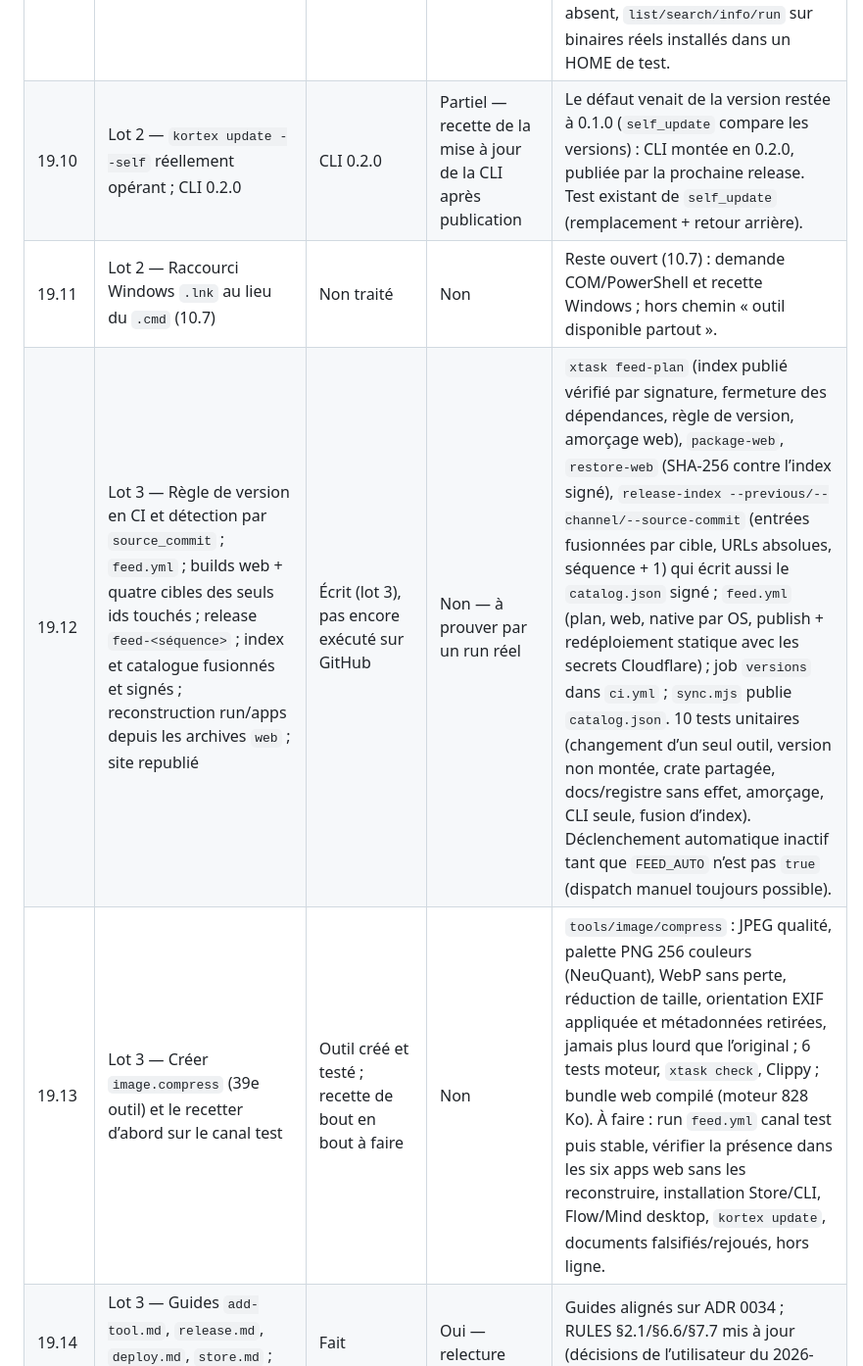
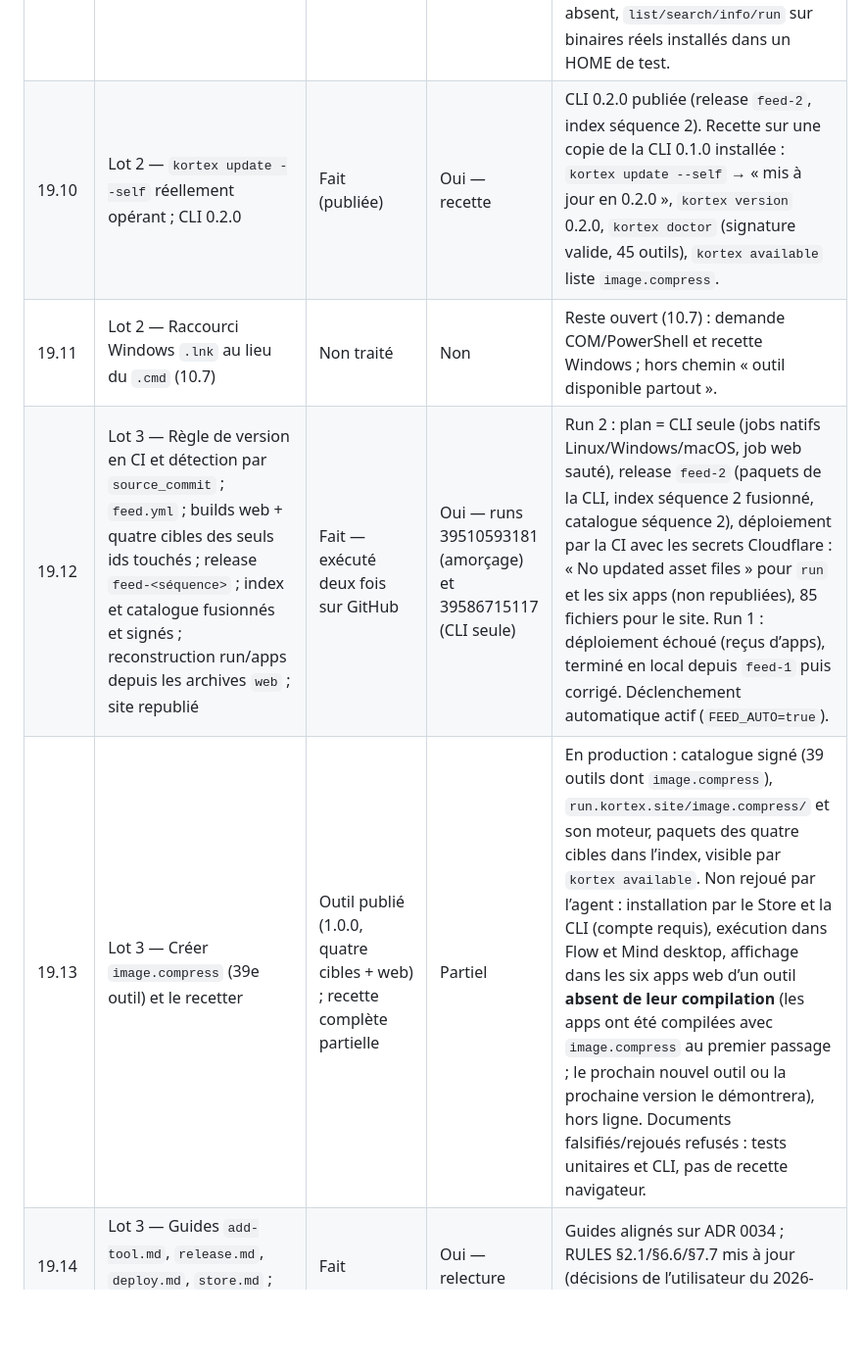
Before and after one commit to kortexdevlop/kortex-v2, a Markdown page: docs/PLAN.md, the part around the change. Shown at 98% size. Drawn GitHub-style; blank space fills up the shorter version.

```diff
--- a/docs/PLAN.md
+++ b/docs/PLAN.md
@@ -368,10 +368,10 @@ Référence : ADR 0034 (proposé, à valider), §§6, 7, 9.6, 11 ; mission utili
 | 19.7 | Lot 1 — Séquence et canal dans l’index de paquets, plancher persistant dans `kortex-pkg` (ferme 10.2) | Fait côté clients (lot 1) | Partiel — l’index publié n’a pas encore de séquence (lot 3) | `Index` : `channel`, `sequence`, `source_commit` (ignorés par les anciens clients). `PkgEnv::load_index` → `check_index` avec plancher `~/.kortex/floors.json` (`index:<canal>`), canal `$KORTEX_CHANNEL`. Tests CLI : index rejoué à la séquence 4 après la 5 refusé (« retour en arrière refusé »), même index accepté, plus récent accepté ; flux test refusé par un client stable. |
 | 19.8 | Lot 2 — Hôte de moteurs sur l’origine run (`/engines/host.html`, Worker par invocation, messages typés) ; Flow et Mind web l’utilisent ; copie `dist/engines` retirée | Fait (lot 2) | Partiel — recette en production au lot 3 ; hors ligne non traité | `web/run-host/host.{html,js}` (copiés par `prepare-publish.mjs` avec les origines autorisées Flow/Mind), moteur de chaque outil publié dans son bundle (`dist/run/<id>/engine/`, `xtask build`), `kortex-platform::worker::run_hosted` (iframe cachée, origine et fenêtre vérifiées, octets transférés, annulation et délai), CSP run `frame-ancestors` + Flow/Mind, `bundles_engines = false`. Recette `tests/e2e/flow.mjs` complète avec les moteurs servis par une **autre origine** (hôte local) : chaînes, boucle, nœud fichier. Limites : cache hors ligne du service worker pour `/engines/`, Mind non rejoué en navigateur (même code `run_hosted`). |
 | 19.9 | Lot 2 — CLI sans liaison statique, `cli-gen` retiré ; `kortex run` par le binaire installé | Fait (lot 2) | Oui — tests | `crates/kortex-cli/src/engines.rs` : contrat demandé au binaire (`--engine`, méthode `contract`), exécution par `ProcessRunner` (resté dans `kortex-workflow`, voir ADR). 38 dépendances d’outils, `generated.rs`, `xtask cli-gen` et son contrôle retirés ; `xtask changed` ne sélectionne plus la CLI pour un outil (test). Tests : aucune crate d’outil liée, message « kortex install <id> » si absent, `list/search/info/run` sur binaires réels installés dans un HOME de test. |
-| 19.10 | Lot 2 — `kortex update --self` réellement opérant ; CLI 0.2.0 | CLI 0.2.0 | Partiel — recette de la mise à jour de la CLI après publication | Le défaut venait de la version restée à 0.1.0 (`self_update` compare les versions) : CLI montée en 0.2.0, publiée par la prochaine release. Test existant de `self_update` (remplacement + retour arrière). |
+| 19.10 | Lot 2 — `kortex update --self` réellement opérant ; CLI 0.2.0 | Fait (publiée) | Oui — recette | CLI 0.2.0 publiée (release `feed-2`, index séquence 2). Recette sur une copie de la CLI 0.1.0 installée : `kortex update --self` → « mis à jour en 0.2.0 », `kortex version` 0.2.0, `kortex doctor` (signature valide, 45 outils), `kortex available` liste `image.compress`. |
 | 19.11 | Lot 2 — Raccourci Windows `.lnk` au lieu du `.cmd` (10.7) | Non traité | Non | Reste ouvert (10.7) : demande COM/PowerShell et recette Windows ; hors chemin « outil disponible partout ». |
-| 19.12 | Lot 3 — Règle de version en CI et détection par `source_commit` ; `feed.yml` ; builds web + quatre cibles des seuls ids touchés ; release `feed-<séquence>` ; index et catalogue fusionnés et signés ; reconstruction run/apps depuis les archives `web` ; site republié | Écrit (lot 3), pas encore exécuté sur GitHub | Non — à prouver par un run réel | `xtask feed-plan` (index publié vérifié par signature, fermeture des dépendances, règle de version, amorçage web), `package-web`, `restore-web` (SHA-256 contre l’index signé), `release-index --previous/--channel/--source-commit` (entrées fusionnées par cible, URLs absolues, séquence + 1) qui écrit aussi le `catalog.json` signé ; `feed.yml` (plan, web, native par OS, publish + redéploiement statique avec les secrets Cloudflare) ; job `versions` dans `ci.yml` ; `sync.mjs` publie `catalog.json`. 10 tests unitaires (changement d’un seul outil, version non montée, crate partagée, docs/registre sans effet, amorçage, CLI seule, fusion d’index). Déclenchement automatique inactif tant que `FEED_AUTO` n’est pas `true` (dispatch manuel toujours possible). |
-| 19.13 | Lot 3 — Créer `image.compress` (39e outil) et le recetter d’abord sur le canal test | Outil créé et testé ; recette de bout en bout à faire | Non | `tools/image/compress` : JPEG qualité, palette PNG 256 couleurs (NeuQuant), WebP sans perte, réduction de taille, orientation EXIF appliquée et métadonnées retirées, jamais plus lourd que l’original ; 6 tests moteur, `xtask check`, Clippy ; bundle web compilé (moteur 828 Ko). À faire : run `feed.yml` canal test puis stable, vérifier la présence dans les six apps web sans les reconstruire, installation Store/CLI, Flow/Mind desktop, `kortex update`, documents falsifiés/rejoués, hors ligne. |
+| 19.12 | Lot 3 — Règle de version en CI et détection par `source_commit` ; `feed.yml` ; builds web + quatre cibles des seuls ids touchés ; release `feed-<séquence>` ; index et catalogue fusionnés et signés ; reconstruction run/apps depuis les archives `web` ; site republié | Fait — exécuté deux fois sur GitHub | Oui — runs 39510593181 (amorçage) et 39586715117 (CLI seule) | Run 2 : plan = CLI seule (jobs natifs Linux/Windows/macOS, job web sauté), release `feed-2` (paquets de la CLI, index séquence 2 fusionné, catalogue séquence 2), déploiement par la CI avec les secrets Cloudflare : « No updated asset files » pour `run` et les six apps (non republiées), 85 fichiers pour le site. Run 1 : déploiement échoué (reçus d’apps), terminé en local depuis `feed-1` puis corrigé. Déclenchement automatique actif (`FEED_AUTO=true`). |
+| 19.13 | Lot 3 — Créer `image.compress` (39e outil) et le recetter | Outil publié (1.0.0, quatre cibles + web) ; recette complète partielle | Partiel | En production : catalogue signé (39 outils dont `image.compress`), `run.kortex.site/image.compress/` et son moteur, paquets des quatre cibles dans l’index, visible par `kortex available`. Non rejoué par l’agent : installation par le Store et la CLI (compte requis), exécution dans Flow et Mind desktop, affichage dans les six apps web d’un outil **absent de leur compilation** (les apps ont été compilées avec `image.compress` au premier passage ; le prochain nouvel outil ou la prochaine version le démontrera), hors ligne. Documents falsifiés/rejoués refusés : tests unitaires et CLI, pas de recette navigateur. |
 | 19.14 | Lot 3 — Guides `add-tool.md`, `release.md`, `deploy.md`, `store.md` ; RULES §6.6/§7.7 | Fait | Oui — relecture | Guides alignés sur ADR 0034 ; RULES §2.1/§6.6/§7.7 mis à jour (décisions de l’utilisateur du 2026-10-20). |
 
 ## Matrice factuelle des 38 outils
```
Also changed, not shown: docs/PROGRESS.md (+1 -0 lines).
